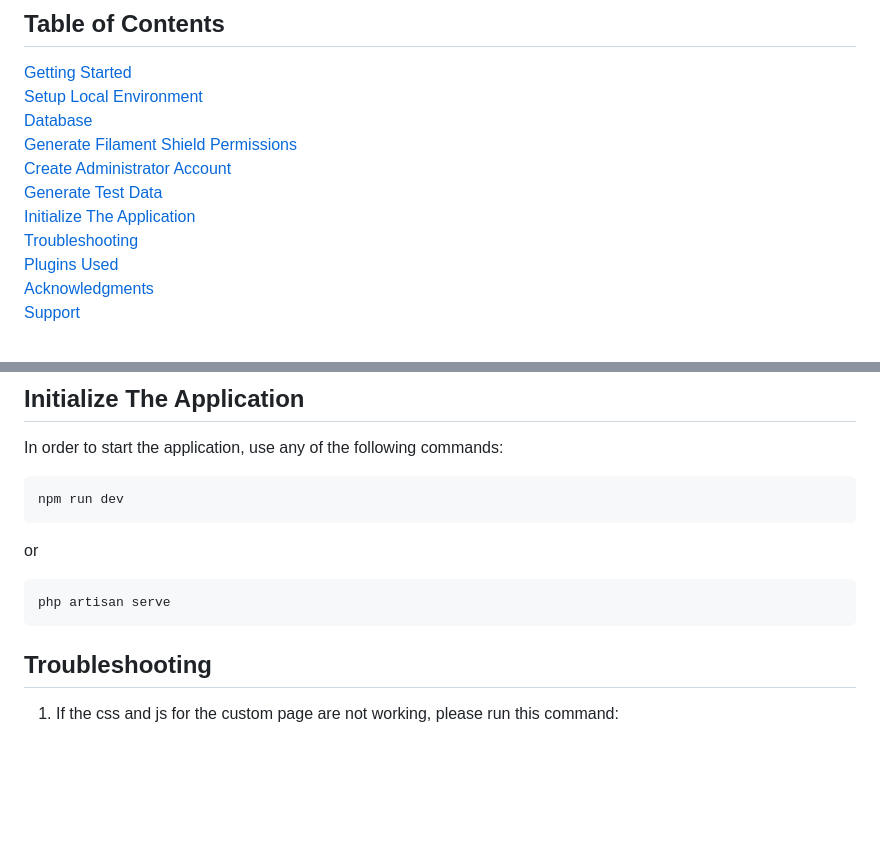
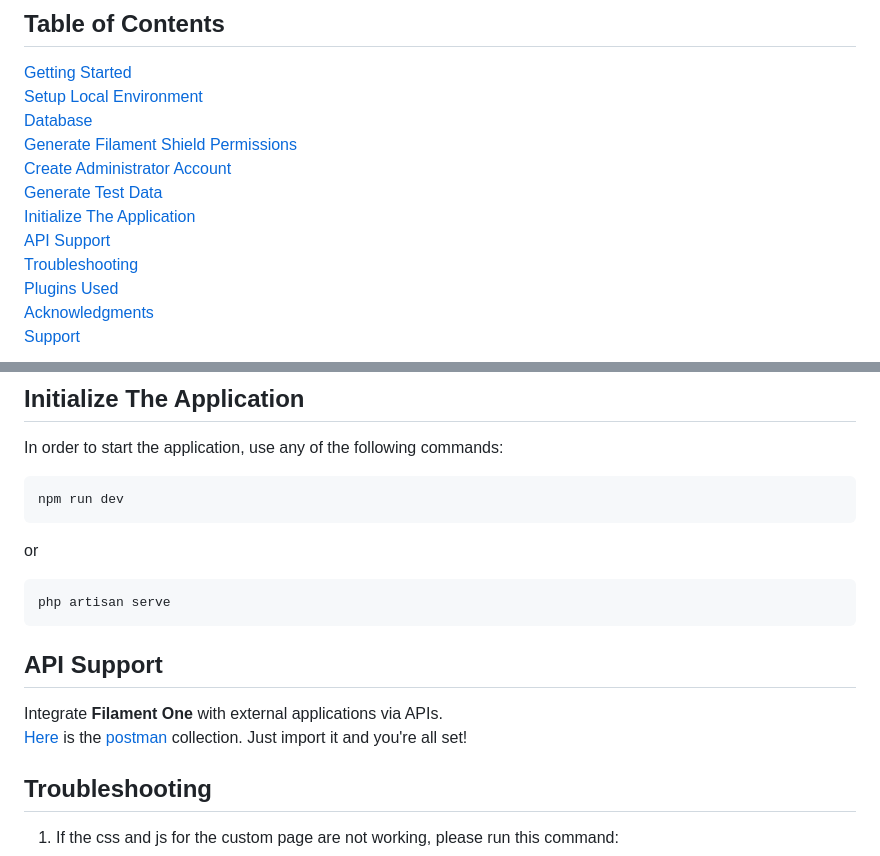
Before and after one commit to jeddsaliba/filament-one, a Markdown page: README.md, 2 parts joined by grey strips. Rendered like a GitHub page; blank space fills up the shorter version.

````diff
--- a/README.md
+++ b/README.md
@@ -37,6 +37,7 @@ Built using **FilamentPHP**, it leverages modern PHP development practices to en
 [Create Administrator Account](#create-admin-account)<br/>
 [Generate Test Data](#generate-test-data)<br/>
 [Initialize The Application](#initialize-the-application)<br/>
+[API Support](#api-support)<br/>
 [Troubleshooting](#troubleshooting)<br/>
 [Plugins Used](#plugins-used)<br/>
 [Acknowledgments](#acknowledgments)<br/>
@@ -149,6 +150,11 @@ or
 php artisan serve
 ```
 
+<a name="api-support"></a>
+## API Support
+Integrate **Filament One** with external applications via APIs.<br/>
+[Here](https://github.com/jeddsaliba/filament-one/blob/8b79bf5f4108b9c0f20fac1a2156604259b91a16/docs/postman/Filament%20One%20API.postman_collection.json) is the [postman](https://www.postman.com) collection. Just import it and you're all set!
+
 <a name="troubleshooting"></a>
 ## Troubleshooting
 1. If the css and js for the custom page are not working, please run this command:
````
